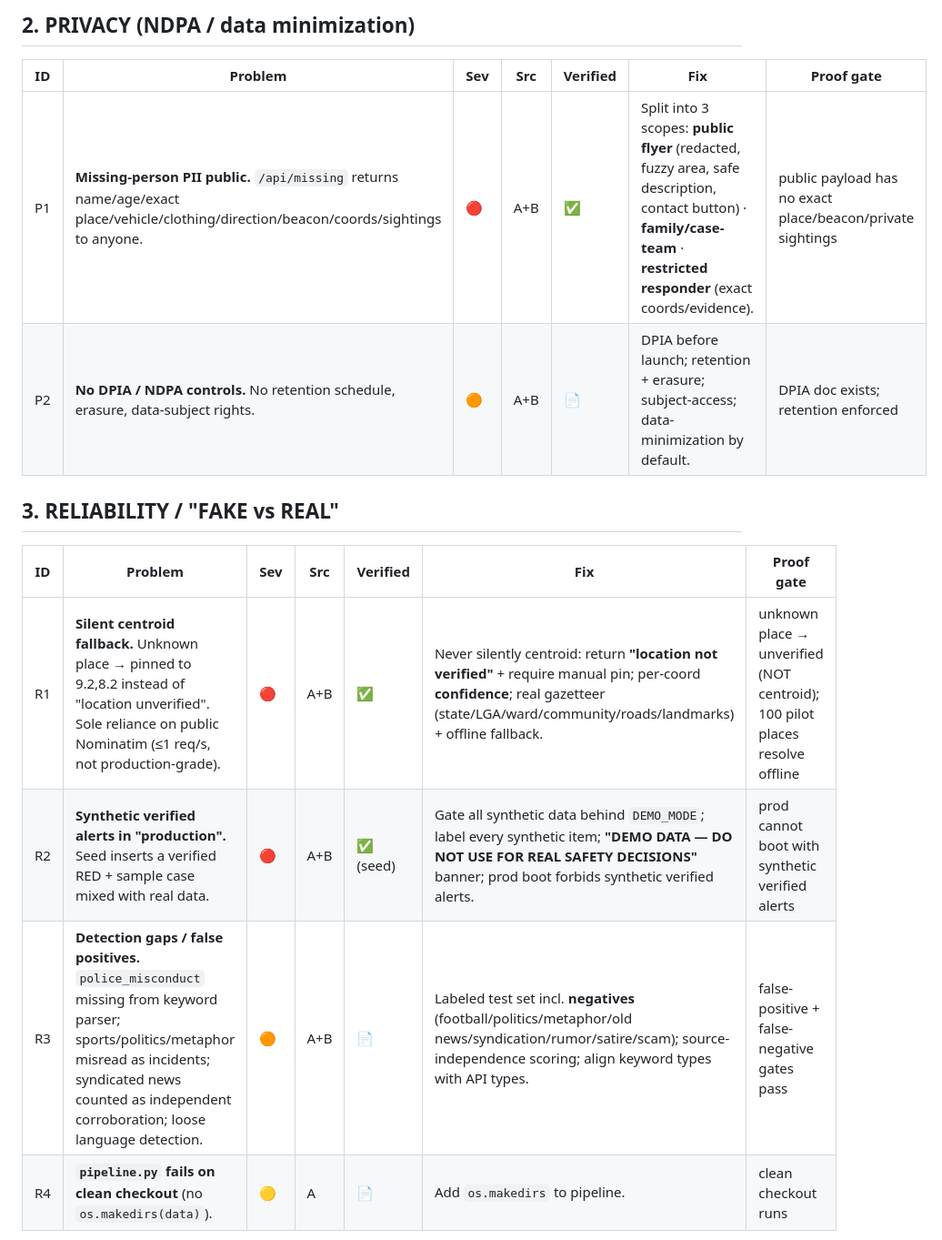
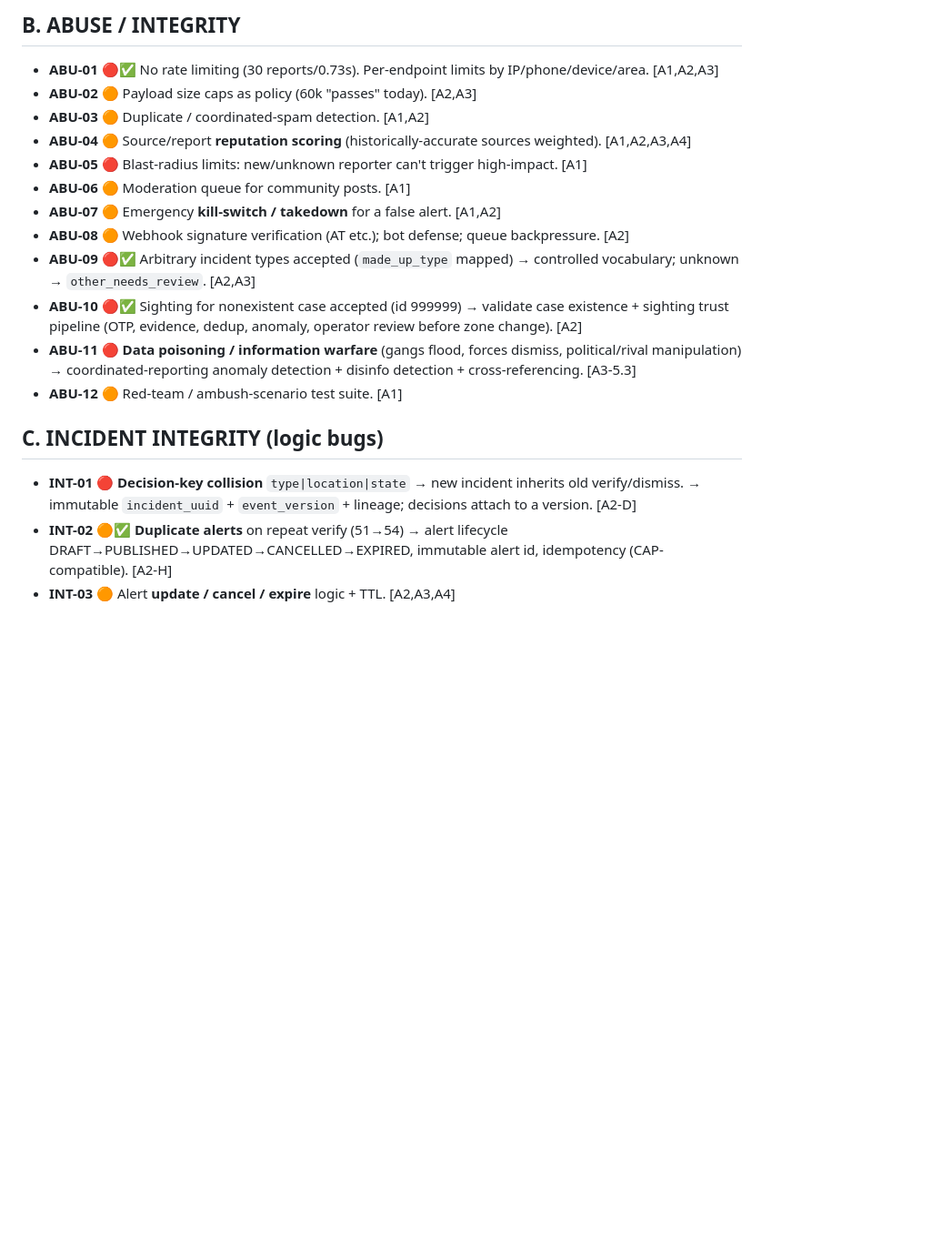
Before and after one commit to disputestrike/DEYSAFE, a Markdown page: docs/FEEDBACK.md, the part around one of its changes. Shown at 91% size. Rendered like a GitHub page; blank space fills up the shorter version.

```diff
--- a/docs/FEEDBACK.md
+++ b/docs/FEEDBACK.md
@@ -29,15 +22,20 @@ Legend: 🔴 release-blocking · 🟠 high · 🟡 medium · ✅ verified by my
 
-## 2. PRIVACY (NDPA / data minimization)
-| ID | Problem | Sev | Src | Verified | Fix | Proof gate |
-|---|---|---|---|---|---|---|
-| P1 | **Missing-person PII public.** `/api/missing` returns name/age/exact place/vehicle/clothing/direction/beacon/coords/sightings to anyone. | 🔴 | A+B | ✅ | Split into 3 scopes: **public flyer** (redacted, fuzzy area, safe description, contact button) · **family/case-team** · **restricted responder** (exact coords/evidence). | public payload has no exact place/beacon/private sightings |
-| P2 | **No DPIA / NDPA controls.** No retention schedule, erasure, data-subject rights. | 🟠 | A+B | 📄 | DPIA before launch; retention + erasure; subject-access; data-minimization by default. | DPIA doc exists; retention enforced |
+## B. ABUSE / INTEGRITY
+- **ABU-01** 🔴✅ No rate limiting (30 reports/0.73s). Per-endpoint limits by IP/phone/device/area. [A1,A2,A3]
+- **ABU-02** 🟠 Payload size caps as policy (60k "passes" today). [A2,A3]
+- **ABU-03** 🟠 Duplicate / coordinated-spam detection. [A1,A2]
+- **ABU-04** 🟠 Source/report **reputation scoring** (historically-accurate sources weighted). [A1,A2,A3,A4]
+- **ABU-05** 🔴 Blast-radius limits: new/unknown reporter can't trigger high-impact. [A1]
+- **ABU-06** 🟠 Moderation queue for community posts. [A1]
+- **ABU-07** 🟠 Emergency **kill-switch / takedown** for a false alert. [A1,A2]
+- **ABU-08** 🟠 Webhook signature verification (AT etc.); bot defense; queue backpressure. [A2]
+- **ABU-09** 🔴✅ Arbitrary incident types accepted (`made_up_type` mapped) → controlled vocabulary; unknown → `other_needs_review`. [A2,A3]
+- **ABU-10** 🔴✅ Sighting for nonexistent case accepted (id 999999) → validate case existence + sighting trust pipeline (OTP, evidence, dedup, anomaly, operator review before zone change). [A2]
+- **ABU-11** 🔴 **Data poisoning / information warfare** (gangs flood, forces dismiss, political/rival manipulation) → coordinated-reporting anomaly detection + disinfo detection + cross-referencing. [A3-5.3]
+- **ABU-12** 🟠 Red-team / ambush-scenario test suite. [A1]
 
-## 3. RELIABILITY / "FAKE vs REAL"
-| ID | Problem | Sev | Src | Verified | Fix | Proof gate |
-|---|---|---|---|---|---|---|
-| R1 | **Silent centroid fallback.** Unknown place → pinned to 9.2,8.2 instead of "location unverified". Sole reliance on public Nominatim (≤1 req/s, not production-grade). | 🔴 | A+B | ✅ | Never silently centroid: return **"location not verified"** + require manual pin; per-coord **confidence**; real gazetteer (state/LGA/ward/community/roads/landmarks) + offline fallback. | unknown place → unverified (NOT centroid); 100 pilot places resolve offline |
-| R2 | **Synthetic verified alerts in "production".** Seed inserts a verified RED + sample case mixed with real data. | 🔴 | A+B | ✅ (seed) | Gate all synthetic data behind `DEMO_MODE`; label every synthetic item; **"DEMO DATA — DO NOT USE FOR REAL SAFETY DECISIONS"** banner; prod boot forbids synthetic verified alerts. | prod cannot boot with synthetic verified alerts |
-| R3 | **Detection gaps / false positives.** `police_misconduct` missing from keyword parser; sports/politics/metaphor misread as incidents; syndicated news counted as independent corroboration; loose language detection. | 🟠 | A+B | 📄 | Labeled test set incl. **negatives** (football/politics/metaphor/old news/syndication/rumor/satire/scam); source-independence scoring; align keyword types with API types. | false-positive + false-negative gates pass |
-| R4 | **`pipeline.py` fails on clean checkout** (no `os.makedirs(data)`). | 🟡 | A | 📄 | Add `os.makedirs` to pipeline. | clean checkout runs |
+## C. INCIDENT INTEGRITY (logic bugs)
+- **INT-01** 🔴 **Decision-key collision** `type|location|state` → new incident inherits old verify/dismiss. → immutable `incident_uuid` + `event_version` + lineage; decisions attach to a version. [A2-D]
+- **INT-02** 🟠✅ **Duplicate alerts** on repeat verify (51→54) → alert lifecycle DRAFT→PUBLISHED→UPDATED→CANCELLED→EXPIRED, immutable alert id, idempotency (CAP-compatible). [A2-H]
+- **INT-03** 🟠 Alert **update / cancel / expire** logic + TTL. [A2,A3,A4]
 
```
Also changed, not shown: other parts of docs/FEEDBACK.md (+120 -52 lines).
